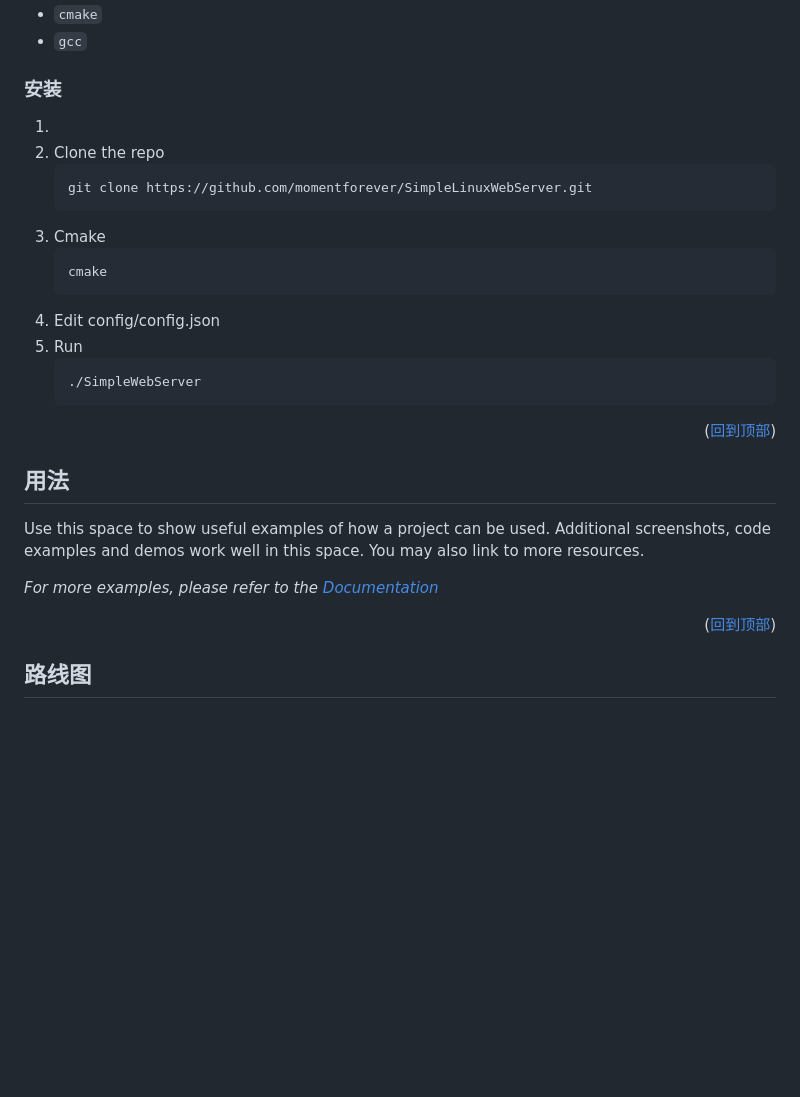
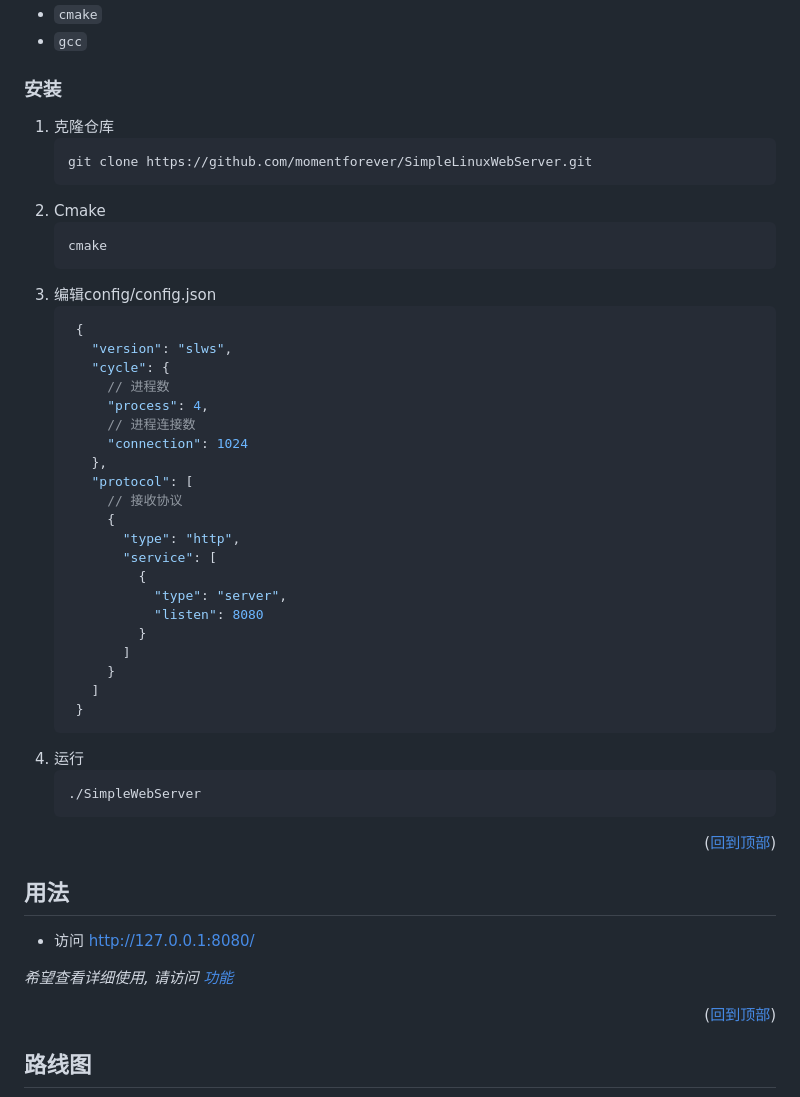
Before and after one commit to momentforever/SimpleLinuxWebServer, a Markdown page: README.md, the part around one of its changes. Drawn GitHub-style; blank space fills up the shorter version.

Commit message:
:hammer: README

````diff
--- a/README.md
+++ b/README.md
@@ -113,17 +111,39 @@
 
 ### 安装
 
-1.
-2. Clone the repo
+1. 克隆仓库
    ```sh
    git clone https://github.com/momentforever/SimpleLinuxWebServer.git
    ```
-3. Cmake
+2. Cmake
    ```sh
    cmake
    ```
-4. Edit config/config.json
-5. Run
+3. 编辑config/config.json
+   ```json
+    {
+      "version": "slws",
+      "cycle": {
+        // 进程数
+        "process": 4,
+        // 进程连接数
+        "connection": 1024
+      },
+      "protocol": [
+        // 接收协议
+        {
+          "type": "http",
+          "service": [
+            {
+              "type": "server",
+              "listen": 8080
+            }
+          ]
+        }
+      ]
+    }
+   ```
+4. 运行
    ```
    ./SimpleWebServer
    ```
@@ -135,9 +155,9 @@
 <!-- USAGE EXAMPLES -->
 ## 用法
 
-Use this space to show useful examples of how a project can be used. Additional screenshots, code examples and demos work well in this space. You may also link to more resources.
++ 访问 http://127.0.0.1:8080/
 
-_For more examples, please refer to the [Documentation](https://example.com)_
+_希望查看详细使用, 请访问 [功能](https://github.com/momentforever/SimpleLinuxWebServer/docs/usage.md)_
 
 <p align="right">(<a href="#readme-top">回到顶部</a>)</p>
 
````
Also changed, not shown: other parts of README.md (+0 -2 lines), docs/usage.md (added, +9 -0 lines).
